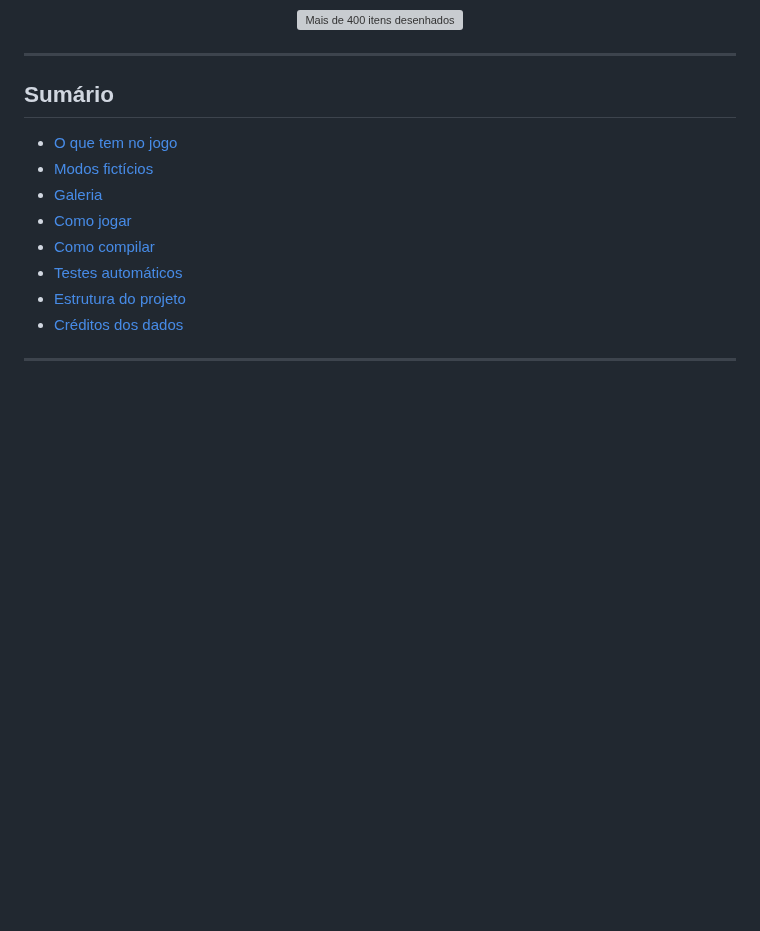
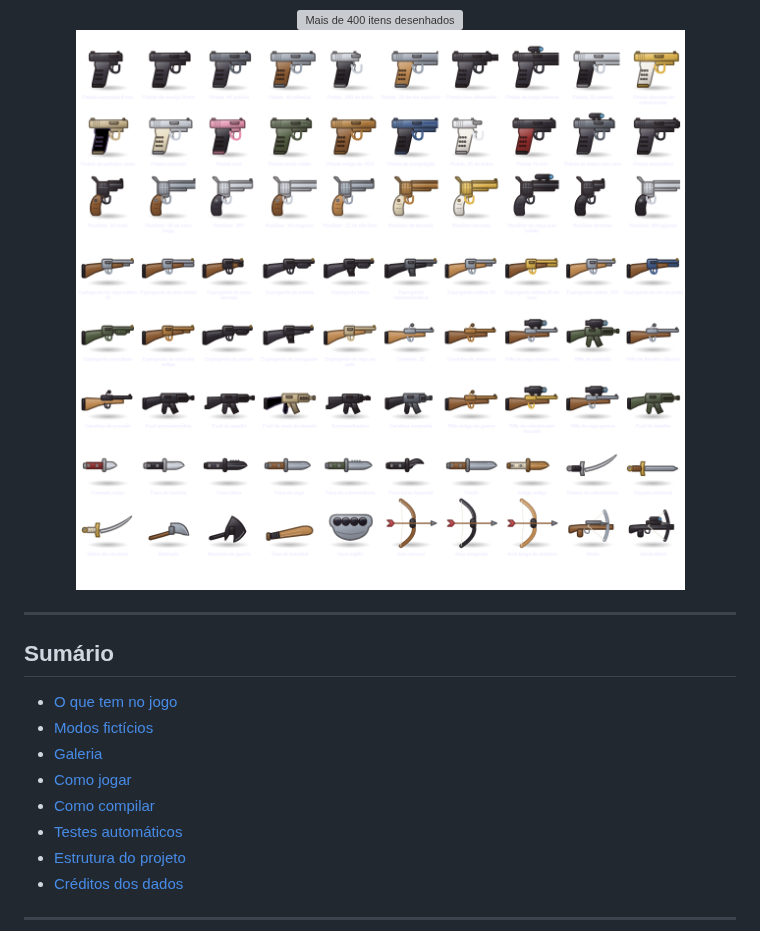
Before and after one commit to madeiragab/newlife, a Markdown page: README.md, the part around the change. Rendered like a GitHub page; pictures changed too: docs/img/armas.png (added); blank space fills up the shorter version; grey boxes are pictures that could not be loaded.

Commit message:
3.6: 80 armas desenhadas com peças reais, sombra e degradê

```diff
--- a/README.md
+++ b/README.md
@@ -40,6 +40,7 @@
 
 <p align="center">
   <img src="docs/img/itens.png" width="620" alt="Mais de 400 itens desenhados">
+  <img src="docs/img/armas.png" width="620" alt="80 armas desenhadas">
 </p>
 
 ---
```
Also changed, not shown: 4 other files.
